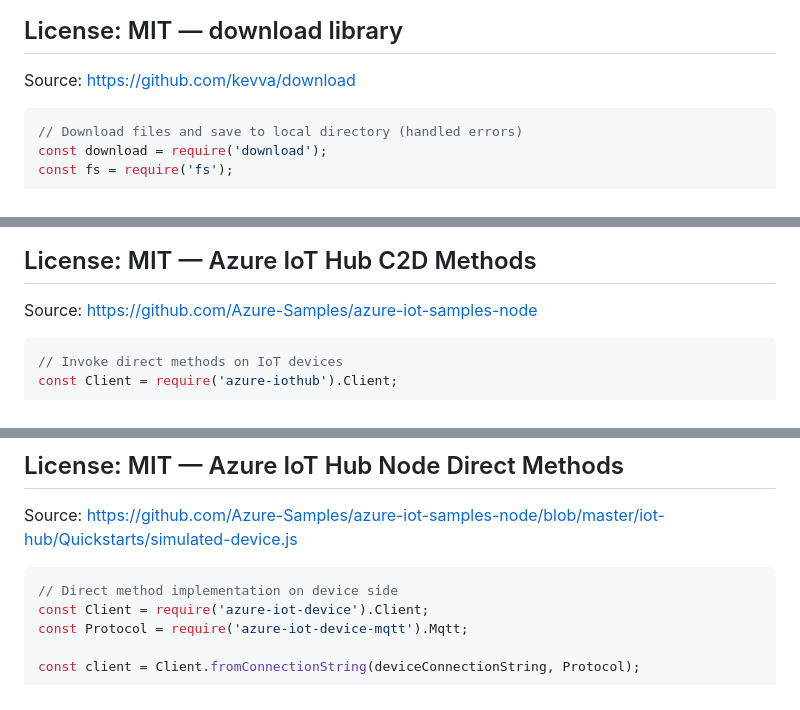
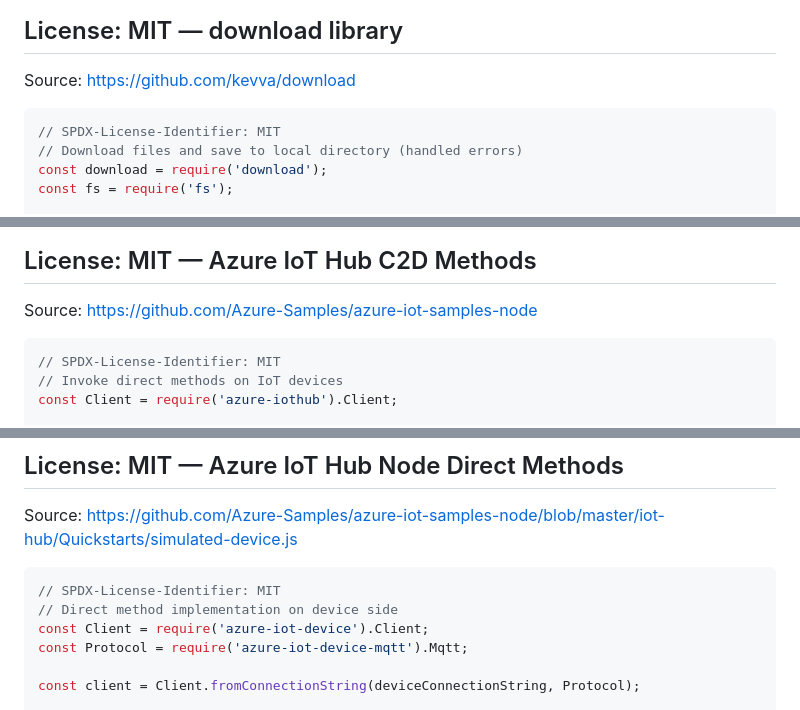
Before and after one commit to Joshaik/GWorkspaceReportsAPISentinelConn, a Markdown page: GWorkspaceReportsAPISentinelConnector/docs/CODE_CITATIONS.md, 3 parts joined by grey strips. Drawn GitHub-style.

Commit message:
docs: add SPDX headers to code citation snippets

````diff
--- a/GWorkspaceReportsAPISentinelConnector/docs/CODE_CITATIONS.md
+++ b/GWorkspaceReportsAPISentinelConnector/docs/CODE_CITATIONS.md
@@ -9,6 +9,7 @@ This file gathers short, attributed code examples used as references. Each snipp
 Source: https://github.com/kevva/download
 
 ```javascript
+// SPDX-License-Identifier: MIT
 // Download files and save to local directory (handled errors)
 const download = require('download');
 const fs = require('fs');
@@ -39,6 +40,7 @@ downloadFiles().catch(err => console.error('Unhandled download error:', err));
 Source: https://github.com/Azure-Samples/azure-iot-samples-node
 
 ```javascript
+// SPDX-License-Identifier: MIT
 // Invoke direct methods on IoT devices
 const Client = require('azure-iothub').Client;
 
@@ -69,6 +71,7 @@ function invokeDeviceMethod(deviceId, methodParams) {
 Source: https://github.com/Azure-Samples/azure-iot-samples-node/blob/master/iot-hub/Quickstarts/simulated-device.js
 
 ```javascript
+// SPDX-License-Identifier: MIT
 // Direct method implementation on device side
 const Client = require('azure-iot-device').Client;
 const Protocol = require('azure-iot-device-mqtt').Mqtt;
````
Also changed, not shown: other parts of GWorkspaceReportsAPISentinelConnector/docs/CODE_CITATIONS.md (+2 -0 lines).
